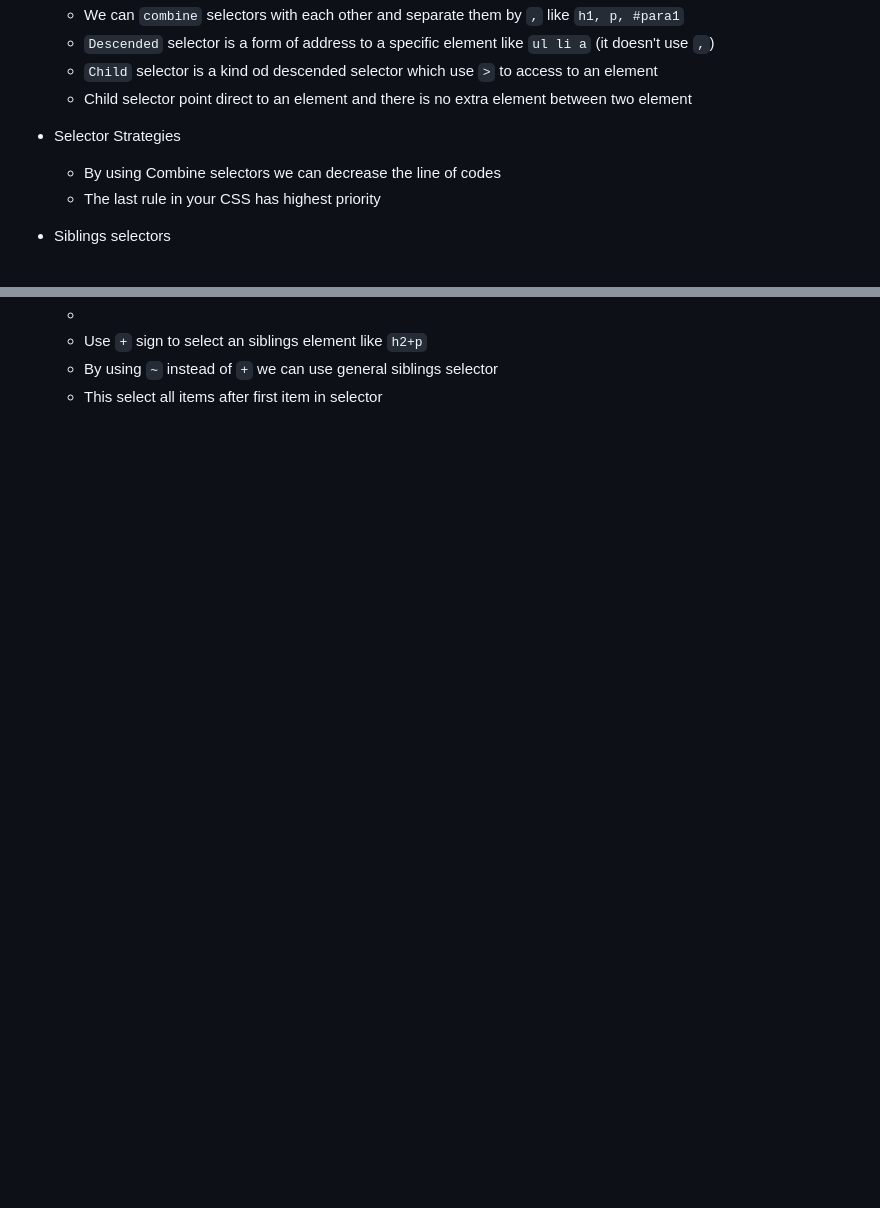
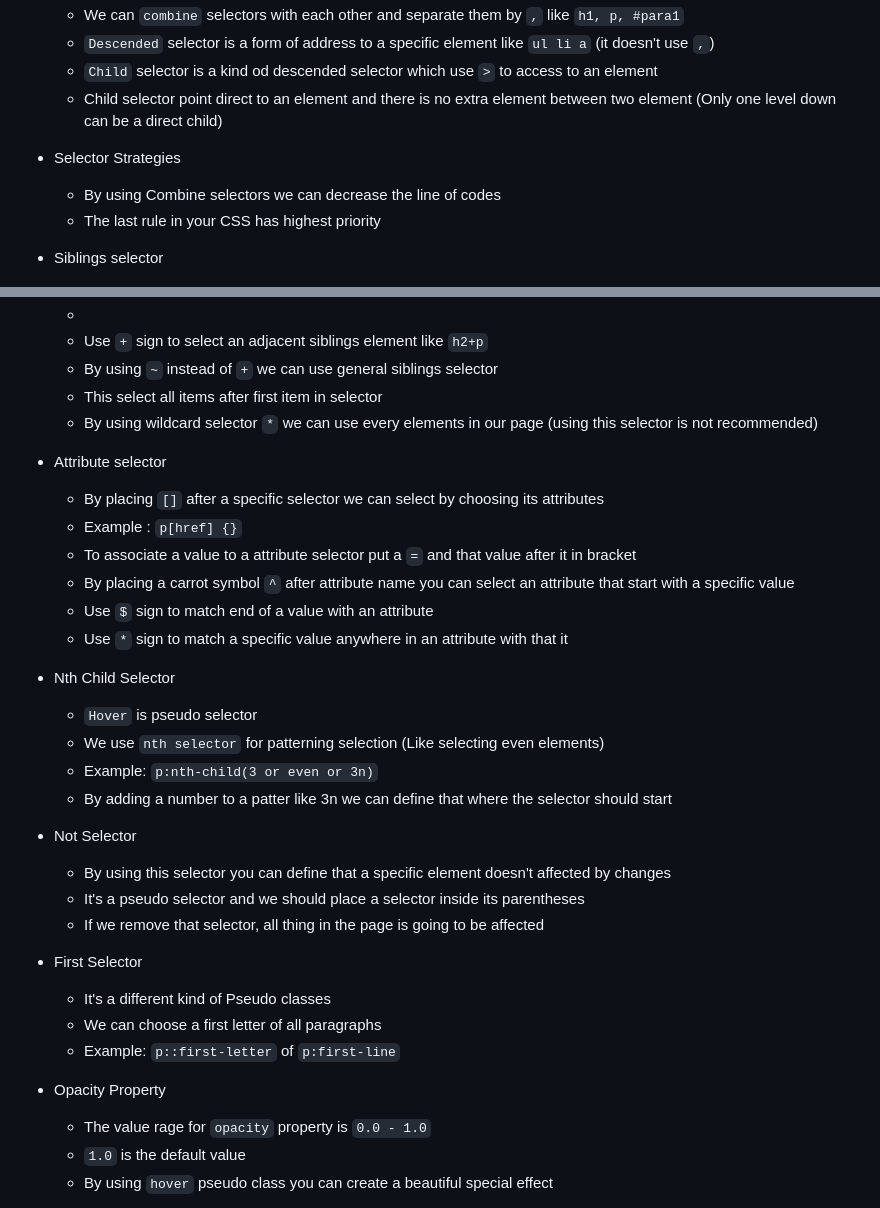
Before and after one commit to al102030/Front-end-Class2, a Markdown page: README.md, 2 parts joined by grey strips. Rendered like a GitHub page; blank space fills up the shorter version.

Commit message:
selectors has been ended

```diff
--- a/README.md
+++ b/README.md
@@ -498,17 +498,53 @@ Front-end Crash course for Kadoos Private educational Institute. (HTML, CSS, and
   - We can `combine` selectors with each other and separate them by `,` like `h1, p, #para1`
   - `Descended` selector is a form of address to a specific element like `ul li a` (it doesn't use `,`)
   - `Child` selector is a kind od descended selector which use `>` to access to an element
-  - Child selector point direct to an element and there is no extra element between two element
+  - Child selector point direct to an element and there is no extra element between two element (Only one level down can be a direct child)
 
 - <span style="color: Red;">Selector Strategies</span>
 
   - By using Combine selectors we can decrease the line of codes
   - The last rule in your CSS has highest priority
 
-- <span style="color: Red;">Siblings selectors</span>
+- <span style="color: Red;">Siblings selector</span>
+
   - ![](Images/11.png)
   -
-  - Use `+` sign to select an siblings element like `h2+p`
+  - Use `+` sign to select an adjacent siblings element like `h2+p`
   - By using `~` instead of `+` we can use general siblings selector
   - This select all items after first item in selector
-  -
+  - By using wildcard selector `*` we can use every elements in our page (using this selector is not recommended)
+
+- <span style="color: Red;">Attribute selector</span>
+
+  - By placing `[]` after a specific selector we can select by choosing its attributes
+  - Example : `p[href] {}`
+  - To associate a value to a attribute selector put a `=` and that value after it in bracket
+  - By placing a carrot symbol `^` after attribute name you can select an attribute that start with a specific value
+  - Use `$` sign to match end of a value with an attribute
+  - Use `*` sign to match a specific value anywhere in an attribute with that it
+
+- <span style="color: Red;">Nth Child Selector</span>
+
+  - `Hover` is pseudo selector
+  - We use `nth selector` for patterning selection (Like selecting even elements)
+  - Example: `p:nth-child(3 or even or 3n)`
+  - By adding a number to a patter like 3n we can define that where the selector should start
+
+- <span style="color: Red;">Not Selector</span>
+
+  - By using this selector you can define that a specific element doesn't affected by changes
+  - It's a pseudo selector and we should place a selector inside its parentheses
+  - If we remove that selector, all thing in the page is going to be affected
+
+- <span style="color: Red;">First Selector</span>
+
+  - It's a different kind of Pseudo classes
+  - We can choose a first letter of all paragraphs
+  - Example: `p::first-letter` of `p:first-line`
+
+- <span style="color: Red;">Opacity Property</span>
+
+  - The value rage for `opacity` property is `0.0 - 1.0`
+  - `1.0` is the default value
+  - By using `hover` pseudo class you can create a beautiful special effect
+
```
Also changed, not shown: other parts of README.md (+2 -0 lines).
